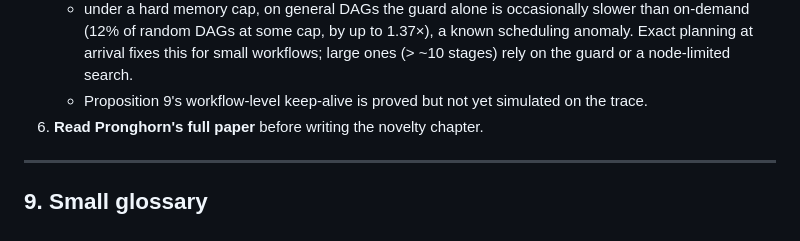
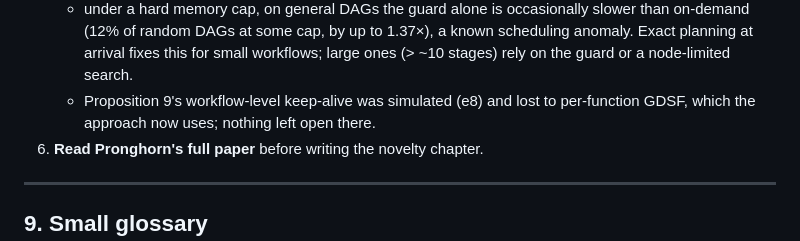
Before and after one commit to mcoder1001-cyber/Thes, a Markdown page: REPORT.md, the part around the change. GitHub-like rendering.

Commit message:
REPORT: mark Proposition 9 keep-alive as simulated (e8), not open
Co-Authored-By: Claude Opus 5.5 <noreply@anthropic.com>
Claude-Session: https://claude.ai/code/session_01CRcnnLNiP3nPMpWPePTTwN

```diff
--- a/REPORT.md
+++ b/REPORT.md
@@ -332,7 +332,8 @@ Written and tested with fake restores, **not yet run for real**.
      on-demand (12% of random DAGs at some cap, by up to 1.37×), a known scheduling anomaly.
      Exact planning at arrival fixes this for small workflows; large ones (> ~10 stages) rely
      on the guard or a node-limited search.
-   - Proposition 9's workflow-level keep-alive is proved but not yet simulated on the trace.
+   - Proposition 9's workflow-level keep-alive was simulated (e8) and lost to per-function
+     GDSF, which the approach now uses; nothing left open there.
 6. **Read Pronghorn's full paper** before writing the novelty chapter.
 
 ---
```
